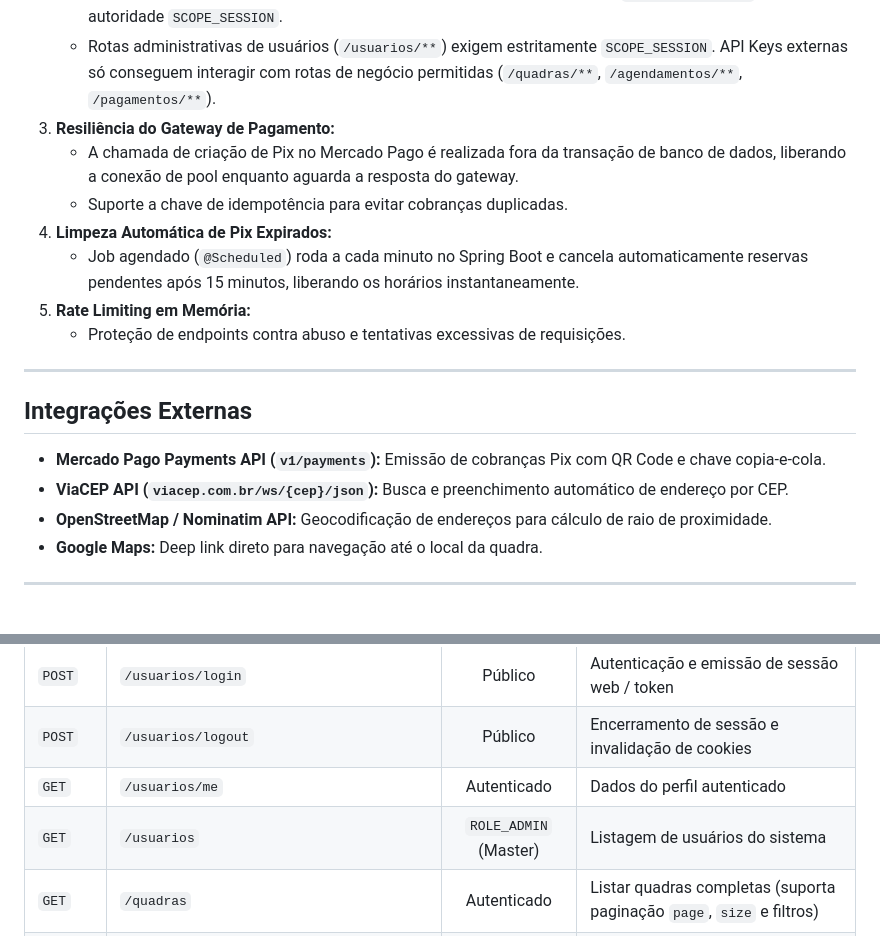
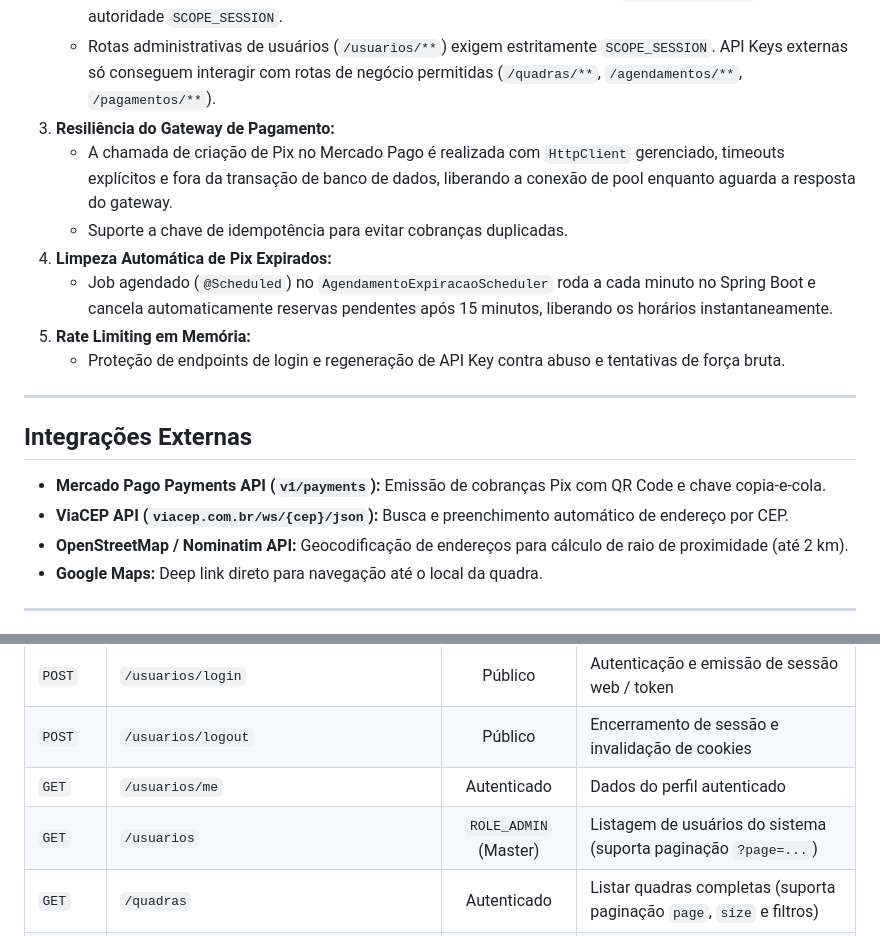
Before and after one commit to GuilhermeAizzaSano/eQuadras, a Markdown page: README.md, 2 parts joined by grey strips. Rendered like a GitHub page.

```diff
--- a/README.md
+++ b/README.md
@@ -302,12 +322,12 @@ erDiagram
    - Requisições autenticadas pelo navegador utilizam cookie seguro assinado `equadras_session` contendo autoridade `SCOPE_SESSION`.
    - Rotas administrativas de usuários (`/usuarios/**`) exigem estritamente `SCOPE_SESSION`. API Keys externas só conseguem interagir com rotas de negócio permitidas (`/quadras/**`, `/agendamentos/**`, `/pagamentos/**`).
 3. **Resiliência do Gateway de Pagamento:**
-   - A chamada de criação de Pix no Mercado Pago é realizada fora da transação de banco de dados, liberando a conexão de pool enquanto aguarda a resposta do gateway.
+   - A chamada de criação de Pix no Mercado Pago é realizada com `HttpClient` gerenciado, timeouts explícitos e fora da transação de banco de dados, liberando a conexão de pool enquanto aguarda a resposta do gateway.
    - Suporte a chave de idempotência para evitar cobranças duplicadas.
 4. **Limpeza Automática de Pix Expirados:**
-   - Job agendado (`@Scheduled`) roda a cada minuto no Spring Boot e cancela automaticamente reservas pendentes após 15 minutos, liberando os horários instantaneamente.
+   - Job agendado (`@Scheduled`) no `AgendamentoExpiracaoScheduler` roda a cada minuto no Spring Boot e cancela automaticamente reservas pendentes após 15 minutos, liberando os horários instantaneamente.
 5. **Rate Limiting em Memória:**
-   - Proteção de endpoints contra abuso e tentativas excessivas de requisições.
+   - Proteção de endpoints de login e regeneração de API Key contra abuso e tentativas de força bruta.
 
 ---
 
@@ -315,7 +335,7 @@ erDiagram
 
 - **Mercado Pago Payments API (`v1/payments`):** Emissão de cobranças Pix com QR Code e chave copia-e-cola.
 - **ViaCEP API (`viacep.com.br/ws/{cep}/json`):** Busca e preenchimento automático de endereço por CEP.
-- **OpenStreetMap / Nominatim API:** Geocodificação de endereços para cálculo de raio de proximidade.
+- **OpenStreetMap / Nominatim API:** Geocodificação de endereços para cálculo de raio de proximidade (até 2 km).
 - **Google Maps:** Deep link direto para navegação até o local da quadra.
 
 ---
@@ -397,7 +417,7 @@ O frontend estará acessível em `http://localhost:5173`.
 | `POST` | `/usuarios/login` | Público | Autenticação e emissão de sessão web / token |
 | `POST` | `/usuarios/logout` | Público | Encerramento de sessão e invalidação de cookies |
 | `GET` | `/usuarios/me` | Autenticado | Dados do perfil autenticado |
-| `GET` | `/usuarios` | `ROLE_ADMIN` (Master) | Listagem de usuários do sistema |
+| `GET` | `/usuarios` | `ROLE_ADMIN` (Master) | Listagem de usuários do sistema (suporta paginação `?page=...`) |
 | `GET` | `/quadras` | Autenticado | Listar quadras completas (suporta paginação `page`, `size` e filtros) |
 | `GET` | `/api/quadras` | Autenticado | Listar quadras no formato resumido sem paginação (para bots e terceiros) |
 | `POST` | `/quadras` | `ROLE_ADMIN` | Cadastrar nova quadra com grade de horários e fotos |
```
Also changed, not shown: other parts of README.md (+38 -18 lines).
